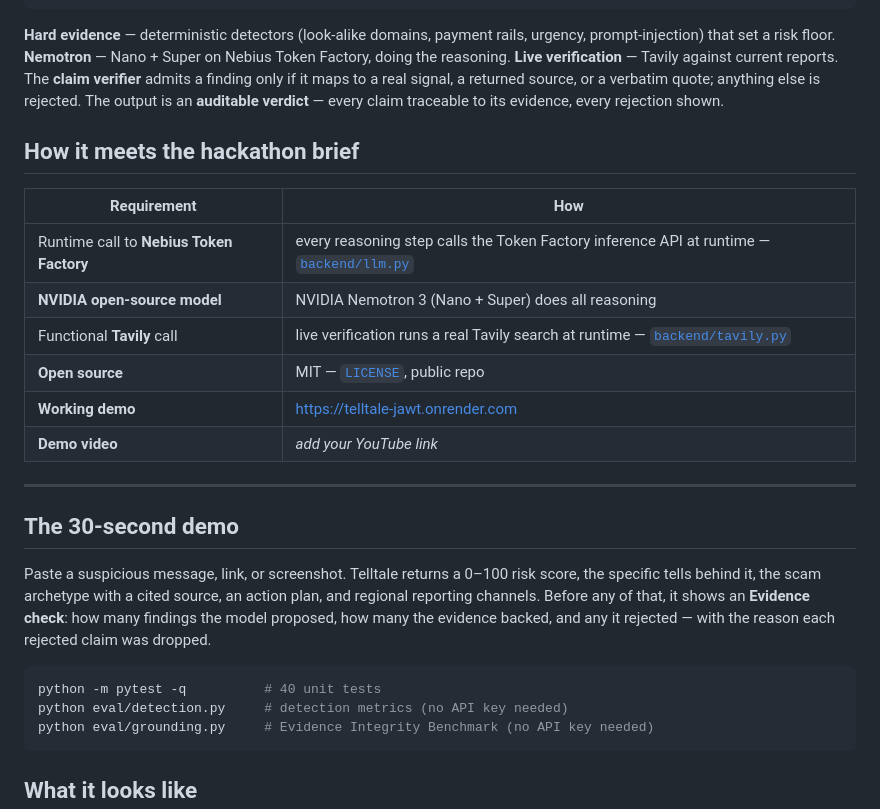
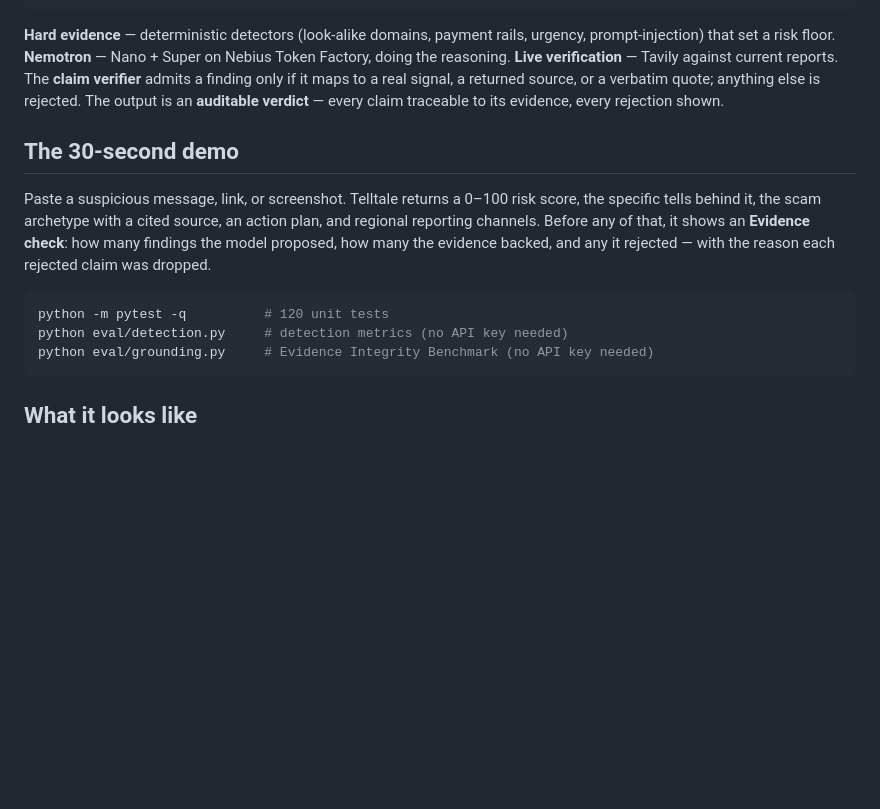
Before and after one commit to adityaalleshwaram508-sys/Telltale, a Markdown page: README.md, the part around the change. Drawn GitHub-style; blank space fills up the shorter version.

````diff
--- a/README.md
+++ b/README.md
@@ -49,19 +49,6 @@ Reasoning: **NVIDIA Nemotron** on **Nebius Token Factory** · Live verification:
 
 **Hard evidence** — deterministic detectors (look-alike domains, payment rails, urgency, prompt-injection) that set a risk floor. **Nemotron** — Nano + Super on Nebius Token Factory, doing the reasoning. **Live verification** — Tavily against current reports. The **claim verifier** admits a finding only if it maps to a real signal, a returned source, or a verbatim quote; anything else is rejected. The output is an **auditable verdict** — every claim traceable to its evidence, every rejection shown.
 
-## How it meets the hackathon brief
-
-| Requirement | How |
-| --- | --- |
-| Runtime call to **Nebius Token Factory** | every reasoning step calls the Token Factory inference API at runtime — [`backend/llm.py`](backend/llm.py) |
-| **NVIDIA open-source model** | NVIDIA Nemotron 3 (Nano + Super) does all reasoning |
-| Functional **Tavily** call | live verification runs a real Tavily search at runtime — [`backend/tavily.py`](backend/tavily.py) |
-| **Open source** | MIT — [`LICENSE`](LICENSE), public repo |
-| **Working demo** | https://telltale-jawt.onrender.com |
-| **Demo video** | _add your YouTube link_ |
-
----
-
 ## The 30-second demo
 
 Paste a suspicious message, link, or screenshot. Telltale returns a 0–100 risk
@@ -71,7 +58,7 @@ action plan, and regional reporting channels. Before any of that, it shows an
 backed, and any it rejected — with the reason each rejected claim was dropped.
 
 ```bash
-python -m pytest -q          # 40 unit tests
+python -m pytest -q          # 120 unit tests
 python eval/detection.py     # detection metrics (no API key needed)
 python eval/grounding.py     # Evidence Integrity Benchmark (no API key needed)
 ```
````
